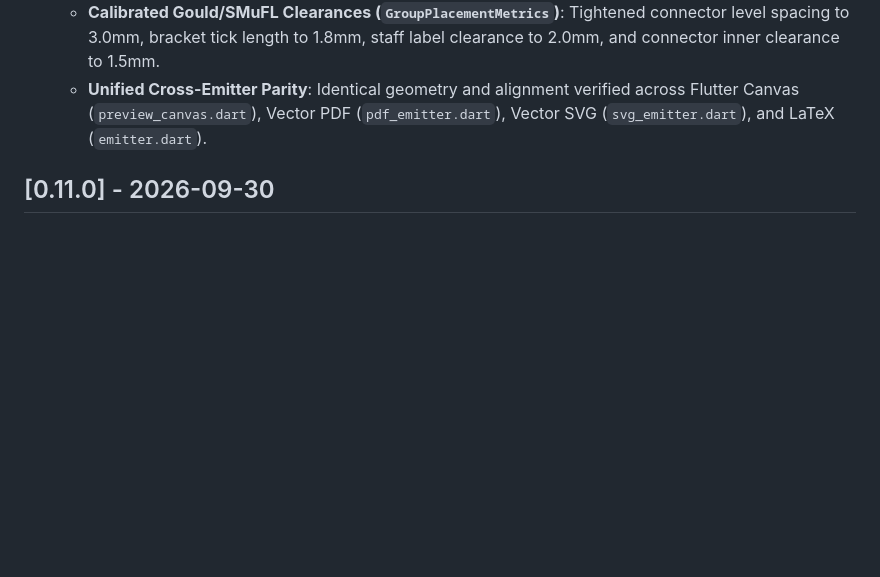
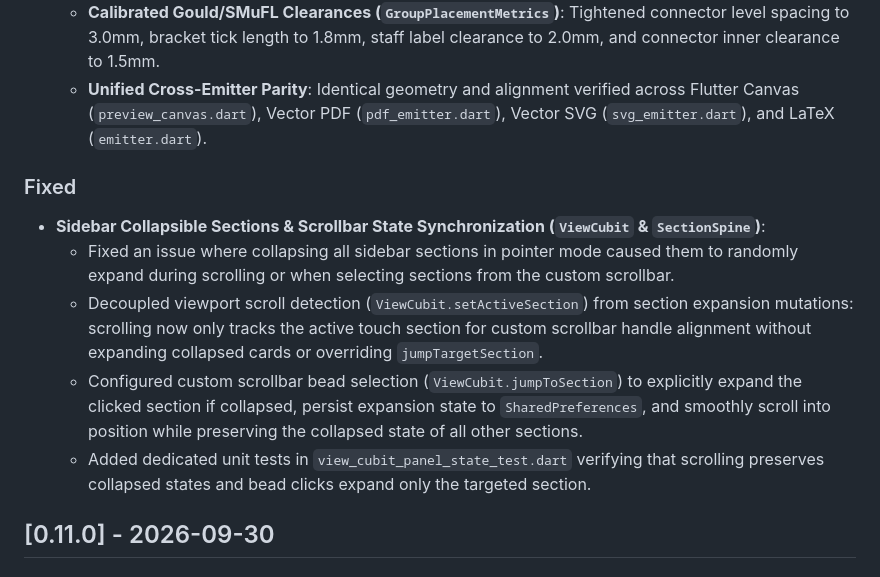
Before and after one commit to pooriaaskarim/sarvmd, a Markdown page: apps/sarvmd_ui/CHANGELOG.md, the part around the change. Drawn GitHub-style; blank space fills up the shorter version.

Commit message:
docs(changelog): document fix for sidebar section state synchronization and scrollbar jump behavior Signed-off-by: PooriaAskariM <pooriaaskarim@gmail.com>

```diff
--- a/apps/sarvmd_ui/CHANGELOG.md
+++ b/apps/sarvmd_ui/CHANGELOG.md
@@ -27,6 +27,13 @@ and this project adheres to [Semantic Versioning](https://semver.org/spec/v2.0.0
   - **Row-Aware Vertical Disjointness**: Replaced additive connector level offset accumulation across vertically separated instrument families with row-aware maximum indent calculations.
   - **Calibrated Gould/SMuFL Clearances (`GroupPlacementMetrics`)**: Tightened connector level spacing to 3.0mm, bracket tick length to 1.8mm, staff label clearance to 2.0mm, and connector inner clearance to 1.5mm.
   - **Unified Cross-Emitter Parity**: Identical geometry and alignment verified across Flutter Canvas (`preview_canvas.dart`), Vector PDF (`pdf_emitter.dart`), Vector SVG (`svg_emitter.dart`), and LaTeX (`emitter.dart`).
+
+### Fixed
+- **Sidebar Collapsible Sections & Scrollbar State Synchronization (`ViewCubit` & `SectionSpine`)**:
+  - Fixed an issue where collapsing all sidebar sections in pointer mode caused them to randomly expand during scrolling or when selecting sections from the custom scrollbar.
+  - Decoupled viewport scroll detection (`ViewCubit.setActiveSection`) from section expansion mutations: scrolling now only tracks the active touch section for custom scrollbar handle alignment without expanding collapsed cards or overriding `jumpTargetSection`.
+  - Configured custom scrollbar bead selection (`ViewCubit.jumpToSection`) to explicitly expand the clicked section if collapsed, persist expansion state to `SharedPreferences`, and smoothly scroll into position while preserving the collapsed state of all other sections.
+  - Added dedicated unit tests in `view_cubit_panel_state_test.dart` verifying that scrolling preserves collapsed states and bead clicks expand only the targeted section.
 
 ## [0.11.0] - 2026-09-30
 
```
